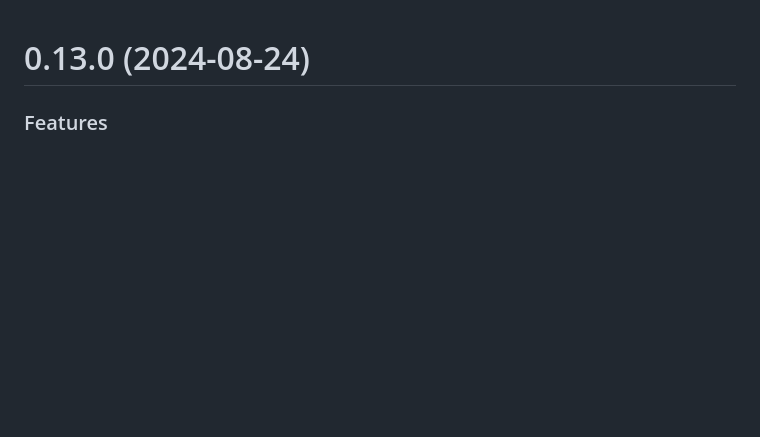
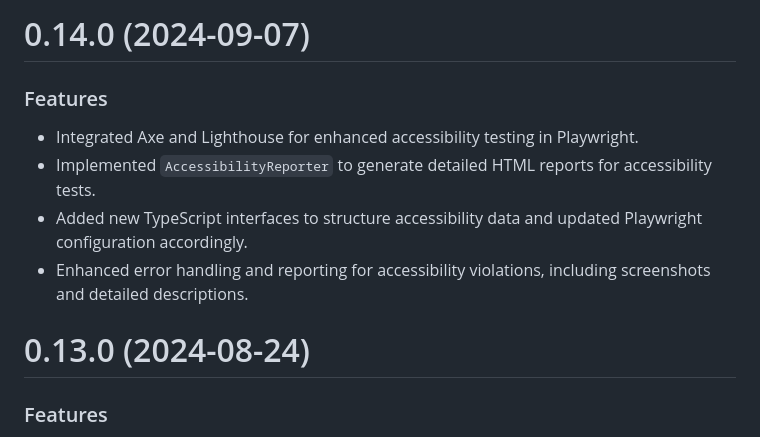
Before and after one commit to apis3445/Playwright, a Markdown page: CHANGELOG.md, the part around the change. GitHub-like rendering; blank space fills up the shorter version.

Commit message:
[skip ci] Update CHANGELOG.md

```diff
--- a/CHANGELOG.md
+++ b/CHANGELOG.md
@@ -1,3 +1,12 @@
+# 0.14.0 (2024-09-07)
+
+### Features
+
+- Integrated Axe and Lighthouse for enhanced accessibility testing in Playwright.
+- Implemented `AccessibilityReporter` to generate detailed HTML reports for accessibility tests.
+- Added new TypeScript interfaces to structure accessibility data and updated Playwright configuration accordingly.
+- Enhanced error handling and reporting for accessibility violations, including screenshots and detailed descriptions.
+
 # 0.13.0 (2024-08-24)
 
 ### Features
```
